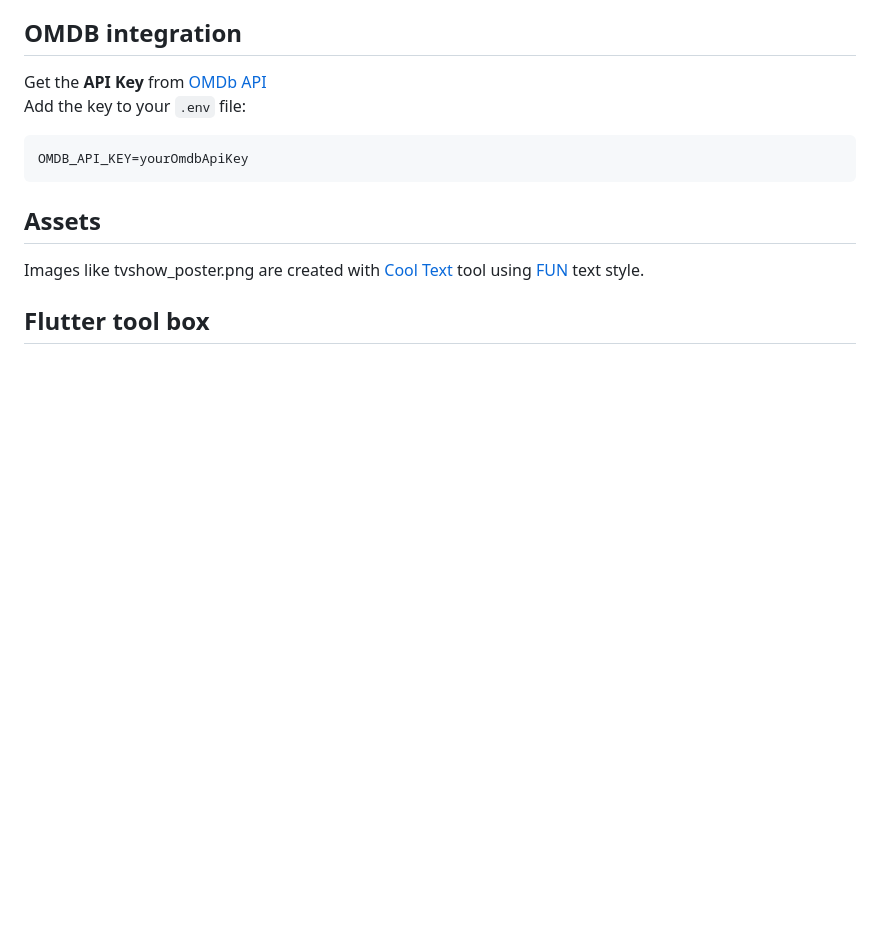
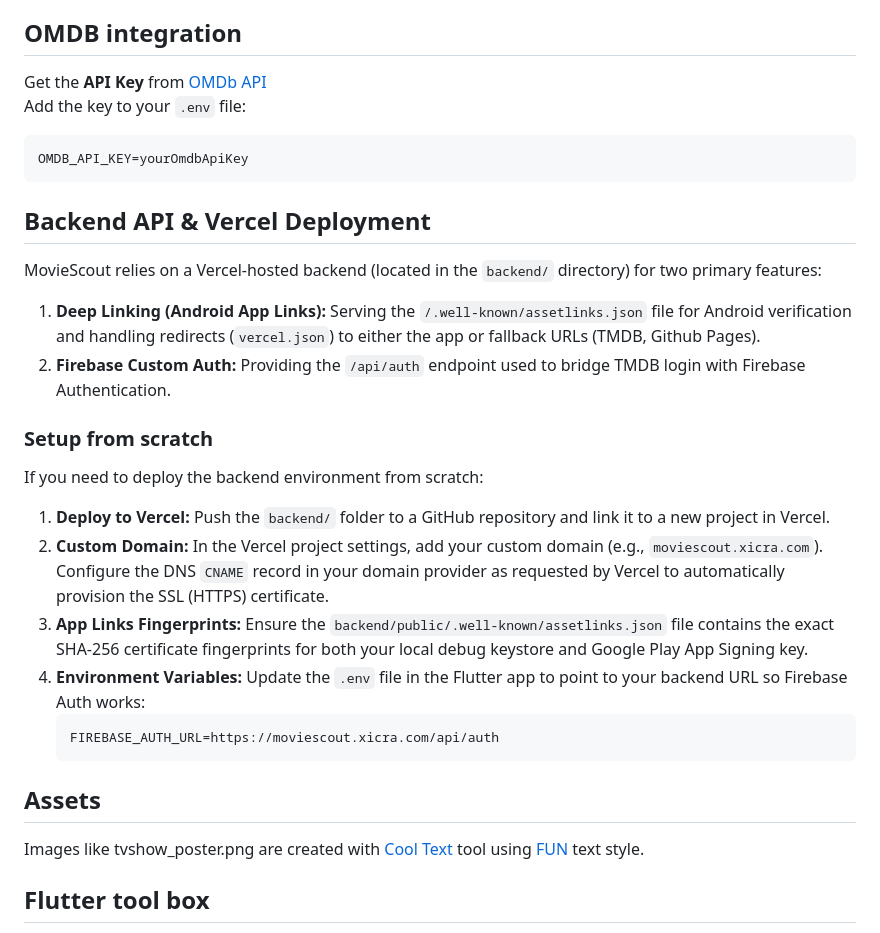
Before and after one commit to xcarol/moviescout, a Markdown page: DEVELOP.md, the part around the change. Rendered like a GitHub page; blank space fills up the shorter version.

Commit message:
chore: add info about backend at vercel

````diff
--- a/DEVELOP.md
+++ b/DEVELOP.md
@@ -128,6 +128,22 @@ Add the key to your `.env` file:
 OMDB_API_KEY=yourOmdbApiKey
 ```
 
+## Backend API & Vercel Deployment
+
+MovieScout relies on a Vercel-hosted backend (located in the `backend/` directory) for two primary features:
+1. **Deep Linking (Android App Links):** Serving the `/.well-known/assetlinks.json` file for Android verification and handling redirects (`vercel.json`) to either the app or fallback URLs (TMDB, Github Pages).
+2. **Firebase Custom Auth:** Providing the `/api/auth` endpoint used to bridge TMDB login with Firebase Authentication.
+
+### Setup from scratch
+If you need to deploy the backend environment from scratch:
+1. **Deploy to Vercel:** Push the `backend/` folder to a GitHub repository and link it to a new project in Vercel.
+2. **Custom Domain:** In the Vercel project settings, add your custom domain (e.g., `moviescout.xicra.com`). Configure the DNS `CNAME` record in your domain provider as requested by Vercel to automatically provision the SSL (HTTPS) certificate.
+3. **App Links Fingerprints:** Ensure the `backend/public/.well-known/assetlinks.json` file contains the exact SHA-256 certificate fingerprints for both your local debug keystore and Google Play App Signing key.
+4. **Environment Variables:** Update the `.env` file in the Flutter app to point to your backend URL so Firebase Auth works:
+   ```env
+   FIREBASE_AUTH_URL=https://moviescout.xicra.com/api/auth
+   ```
+
 ## Assets
 
 Images like tvshow_poster.png are created with [Cool Text](https://cooltext.com/) tool using [FUN](https://cooltext.com/Logo-Design-Fun) text style.
````
